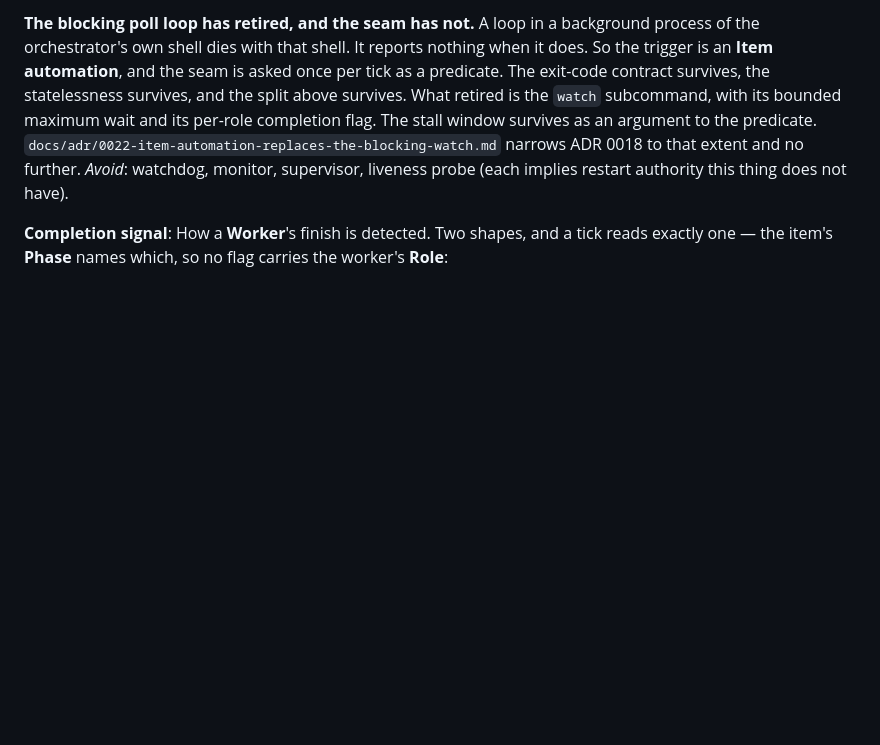
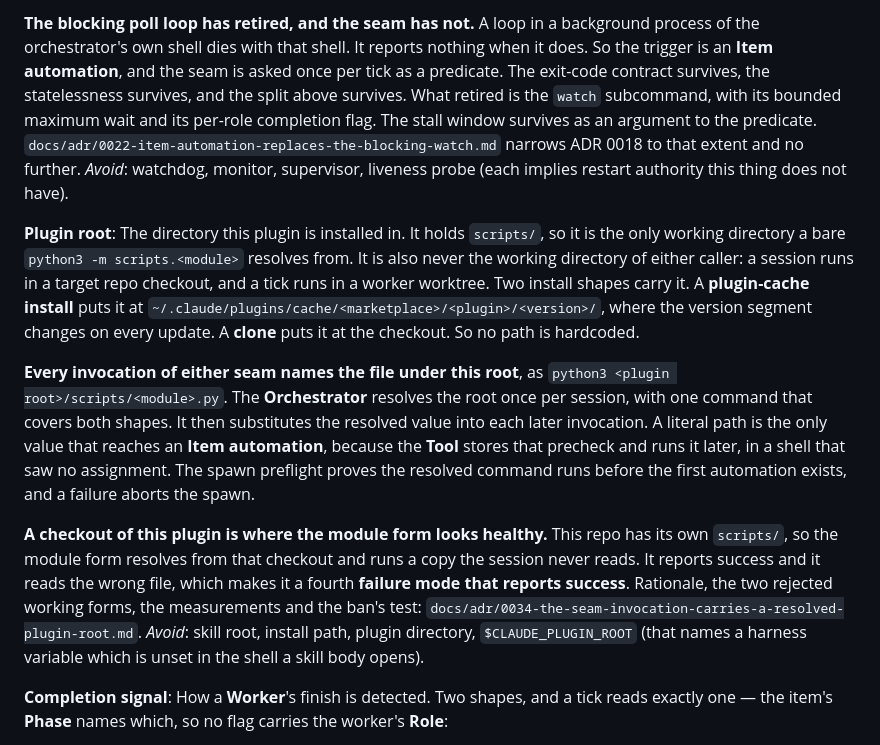
Before and after one commit to wagnersza/orchestrator-skills, a Markdown page: orchestrator/CONTEXT.md, the part around the change. Rendered like a GitHub page; blank space fills up the shorter version.

Commit message:
docs: decide the seam invocation carries a resolved plugin root
Both seams sat behind a bare `python3 -m scripts.<module>`. The `scripts/`
package sits at the plugin root, and that directory is never the working
directory of either caller, so both were unreachable as documented.

The ADR records the three forms that run today, the measurement that rules
out the `PYTHONPATH` one, and the two install shapes the resolver covers.
`CONTEXT.md` gains the Plugin root term the skill body will use.

Co-Authored-By: Claude Opus 5 (1M context) <noreply@anthropic.com>

```diff
--- a/orchestrator/CONTEXT.md
+++ b/orchestrator/CONTEXT.md
@@ -224,6 +224,14 @@ The seam that observes a live **Worker**'s own work product and answers whether
 **The blocking poll loop has retired, and the seam has not.** A loop in a background process of the orchestrator's own shell dies with that shell. It reports nothing when it does. So the trigger is an **Item automation**, and the seam is asked once per tick as a predicate. The exit-code contract survives, the statelessness survives, and the split above survives. What retired is the `watch` subcommand, with its bounded maximum wait and its per-role completion flag. The stall window survives as an argument to the predicate. `docs/adr/0022-item-automation-replaces-the-blocking-watch.md` narrows ADR 0018 to that extent and no further.
 _Avoid_: watchdog, monitor, supervisor, liveness probe (each implies restart authority this thing does not have).
 
+**Plugin root**:
+The directory this plugin is installed in. It holds `scripts/`, so it is the only working directory a bare `python3 -m scripts.<module>` resolves from. It is also never the working directory of either caller: a session runs in a target repo checkout, and a tick runs in a worker worktree. Two install shapes carry it. A **plugin-cache install** puts it at `~/.claude/plugins/cache/<marketplace>/<plugin>/<version>/`, where the version segment changes on every update. A **clone** puts it at the checkout. So no path is hardcoded.
+
+**Every invocation of either seam names the file under this root**, as `python3 <plugin root>/scripts/<module>.py`. The **Orchestrator** resolves the root once per session, with one command that covers both shapes. It then substitutes the resolved value into each later invocation. A literal path is the only value that reaches an **Item automation**, because the **Tool** stores that precheck and runs it later, in a shell that saw no assignment. The spawn preflight proves the resolved command runs before the first automation exists, and a failure aborts the spawn.
+
+**A checkout of this plugin is where the module form looks healthy.** This repo has its own `scripts/`, so the module form resolves from that checkout and runs a copy the session never reads. It reports success and it reads the wrong file, which makes it a fourth **failure mode that reports success**. Rationale, the two rejected working forms, the measurements and the ban's test: `docs/adr/0034-the-seam-invocation-carries-a-resolved-plugin-root.md`.
+_Avoid_: skill root, install path, plugin directory, `$CLAUDE_PLUGIN_ROOT` (that names a harness variable which is unset in the shell a skill body opens).
+
 **Completion signal**:
 How a **Worker**'s finish is detected. Two shapes, and a tick reads exactly one — the item's **Phase** names which, so no flag carries the worker's **Role**:
 
```
Also changed, not shown: 1 other file.
